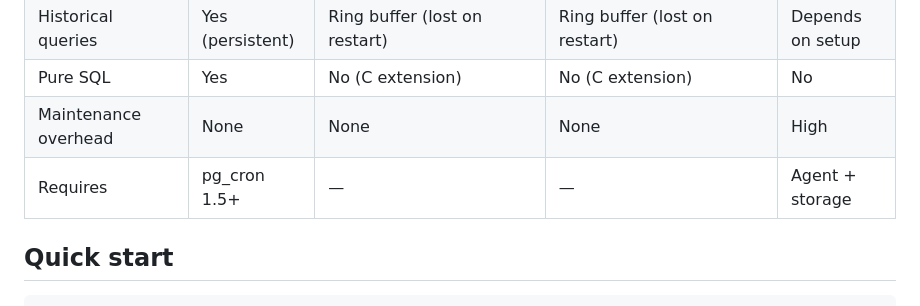
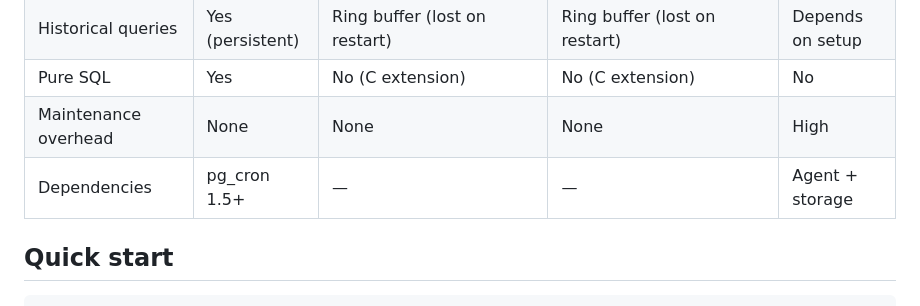
Before and after one commit to NikolayS/pg_ash, a Markdown page: README.md, the part around the change. Drawn GitHub-style.

Commit message:
Rename 'Requires' → 'Dependencies' in comparison table

```diff
--- a/README.md
+++ b/README.md
@@ -20,7 +20,7 @@ Postgres has no built-in session history. When something was slow an hour ago, t
 | Historical queries | Yes (persistent) | Ring buffer (lost on restart) | Ring buffer (lost on restart) | Depends on setup |
 | Pure SQL | Yes | No (C extension) | No (C extension) | No |
 | Maintenance overhead | None | None | None | High |
-| Requires | pg_cron 1.5+ | — | — | Agent + storage |
+| Dependencies | pg_cron 1.5+ | — | — | Agent + storage |
 
 ## Quick start
 
```
